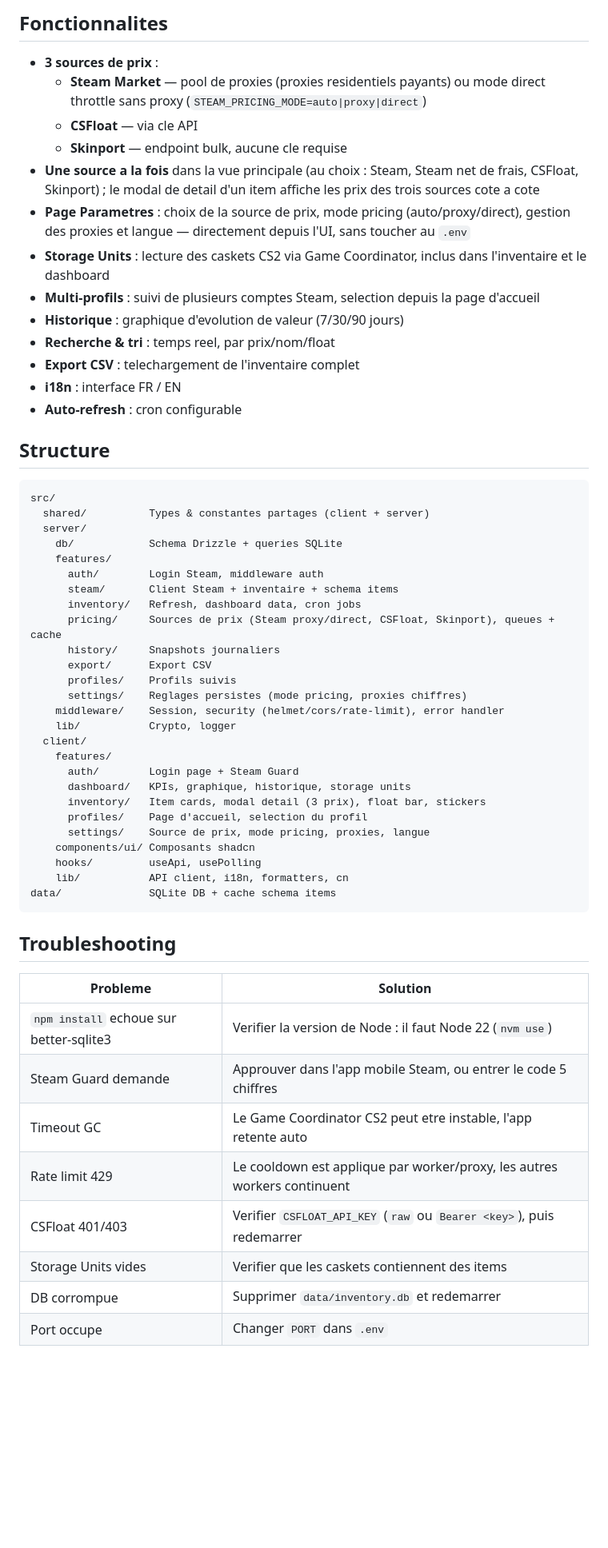
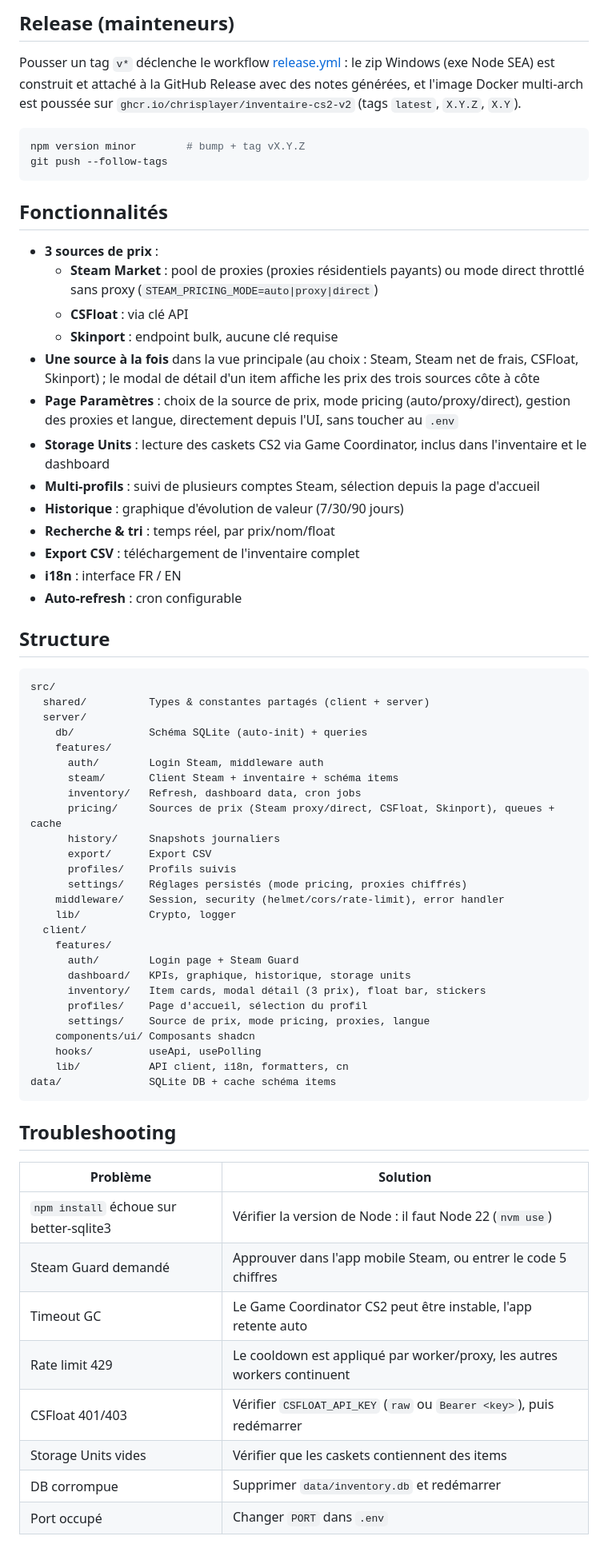
Before and after one commit to ChrisPlayer/SkinCapital, a Markdown page: README.md, the part around one of its changes. Shown at 80% size. Drawn GitHub-style; blank space fills up the shorter version.

Commit message:
docs: Windows exe and Docker installation, release process

````diff
--- a/README.md
+++ b/README.md
@@ -84,17 +101,29 @@ Toutes les variables de tuning fin (workers, timeouts, cooldowns, verification d
 
-## Fonctionnalites
+## Release (mainteneurs)
+
+Pousser un tag `v*` déclenche le workflow [release.yml](.github/workflows/release.yml) :
+le zip Windows (exe Node SEA) est construit et attaché à la GitHub Release avec
+des notes générées, et l'image Docker multi-arch est poussée sur
+`ghcr.io/chrisplayer/inventaire-cs2-v2` (tags `latest`, `X.Y.Z`, `X.Y`).
+
+```bash
+npm version minor        # bump + tag vX.Y.Z
+git push --follow-tags
+```
+
+## Fonctionnalités
 
 - **3 sources de prix** :
-  - **Steam Market** — pool de proxies (proxies residentiels payants) ou mode direct throttle sans proxy (`STEAM_PRICING_MODE=auto|proxy|direct`)
-  - **CSFloat** — via cle API
-  - **Skinport** — endpoint bulk, aucune cle requise
-- **Une source a la fois** dans la vue principale (au choix : Steam, Steam net de frais, CSFloat, Skinport) ; le modal de detail d'un item affiche les prix des trois sources cote a cote
-- **Page Parametres** : choix de la source de prix, mode pricing (auto/proxy/direct), gestion des proxies et langue — directement depuis l'UI, sans toucher au `.env`
+  - **Steam Market** : pool de proxies (proxies résidentiels payants) ou mode direct throttlé sans proxy (`STEAM_PRICING_MODE=auto|proxy|direct`)
+  - **CSFloat** : via clé API
+  - **Skinport** : endpoint bulk, aucune clé requise
+- **Une source à la fois** dans la vue principale (au choix : Steam, Steam net de frais, CSFloat, Skinport) ; le modal de détail d'un item affiche les prix des trois sources côte à côte
+- **Page Paramètres** : choix de la source de prix, mode pricing (auto/proxy/direct), gestion des proxies et langue, directement depuis l'UI, sans toucher au `.env`
 - **Storage Units** : lecture des caskets CS2 via Game Coordinator, inclus dans l'inventaire et le dashboard
-- **Multi-profils** : suivi de plusieurs comptes Steam, selection depuis la page d'accueil
-- **Historique** : graphique d'evolution de valeur (7/30/90 jours)
-- **Recherche & tri** : temps reel, par prix/nom/float
-- **Export CSV** : telechargement de l'inventaire complet
+- **Multi-profils** : suivi de plusieurs comptes Steam, sélection depuis la page d'accueil
+- **Historique** : graphique d'évolution de valeur (7/30/90 jours)
+- **Recherche & tri** : temps réel, par prix/nom/float
+- **Export CSV** : téléchargement de l'inventaire complet
 - **i18n** : interface FR / EN
 - **Auto-refresh** : cron configurable
 
@@ -102,43 +131,43 @@ Toutes les variables de tuning fin (workers, timeouts, cooldowns, verification d
 
 ```
 src/
-  shared/          Types & constantes partages (client + server)
+  shared/          Types & constantes partagés (client + server)
   server/
-    db/            Schema Drizzle + queries SQLite
+    db/            Schéma SQLite (auto-init) + queries
     features/
       auth/        Login Steam, middleware auth
-      steam/       Client Steam + inventaire + schema items
+      steam/       Client Steam + inventaire + schéma items
       inventory/   Refresh, dashboard data, cron jobs
       pricing/     Sources de prix (Steam proxy/direct, CSFloat, Skinport), queues + cache
       history/     Snapshots journaliers
       export/      Export CSV
       profiles/    Profils suivis
-      settings/    Reglages persistes (mode pricing, proxies chiffres)
+      settings/    Réglages persistés (mode pricing, proxies chiffrés)
     middleware/    Session, security (helmet/cors/rate-limit), error handler
     lib/           Crypto, logger
   client/
     features/
       auth/        Login page + Steam Guard
       dashboard/   KPIs, graphique, historique, storage units
-      inventory/   Item cards, modal detail (3 prix), float bar, stickers
-      profiles/    Page d'accueil, selection du profil
+      inventory/   Item cards, modal détail (3 prix), float bar, stickers
+      profiles/    Page d'accueil, sélection du profil
       settings/    Source de prix, mode pricing, proxies, langue
     components/ui/ Composants shadcn
     hooks/         useApi, usePolling
     lib/           API client, i18n, formatters, cn
-data/              SQLite DB + cache schema items
+data/              SQLite DB + cache schéma items
 ```
 
 ## Troubleshooting
 
-| Probleme | Solution |
+| Problème | Solution |
 |---|---|
-| `npm install` echoue sur better-sqlite3 | Verifier la version de Node : il faut Node 22 (`nvm use`) |
-| Steam Guard demande | Approuver dans l'app mobile Steam, ou entrer le code 5 chiffres |
-| Timeout GC | Le Game Coordinator CS2 peut etre instable, l'app retente auto |
-| Rate limit 429 | Le cooldown est applique par worker/proxy, les autres workers continuent |
-| CSFloat 401/403 | Verifier `CSFLOAT_API_KEY` (`raw` ou `Bearer <key>`), puis redemarrer |
-| Storage Units vides | Verifier que les caskets contiennent des items |
-| DB corrompue | Supprimer `data/inventory.db` et redemarrer |
-| Port occupe | Changer `PORT` dans `.env` |
+| `npm install` échoue sur better-sqlite3 | Vérifier la version de Node : il faut Node 22 (`nvm use`) |
+| Steam Guard demandé | Approuver dans l'app mobile Steam, ou entrer le code 5 chiffres |
+| Timeout GC | Le Game Coordinator CS2 peut être instable, l'app retente auto |
+| Rate limit 429 | Le cooldown est appliqué par worker/proxy, les autres workers continuent |
+| CSFloat 401/403 | Vérifier `CSFLOAT_API_KEY` (`raw` ou `Bearer <key>`), puis redémarrer |
+| Storage Units vides | Vérifier que les caskets contiennent des items |
+| DB corrompue | Supprimer `data/inventory.db` et redémarrer |
+| Port occupé | Changer `PORT` dans `.env` |
 
````
Also changed, not shown: other parts of README.md (+51 -34 lines).
